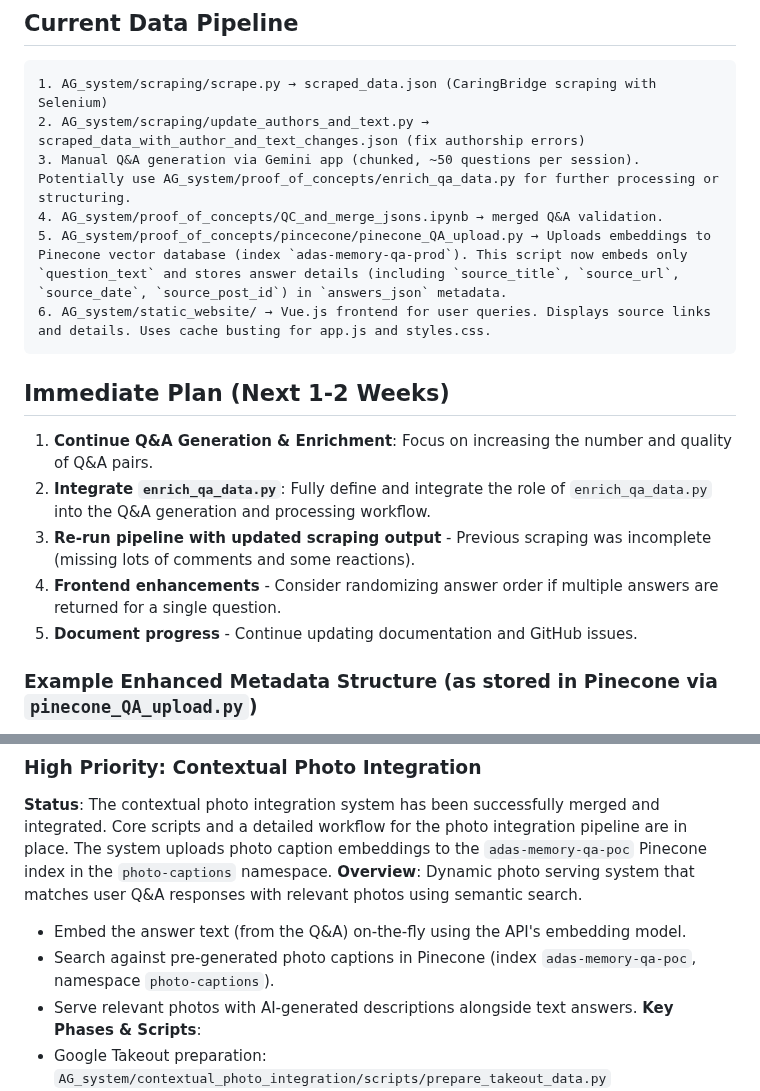
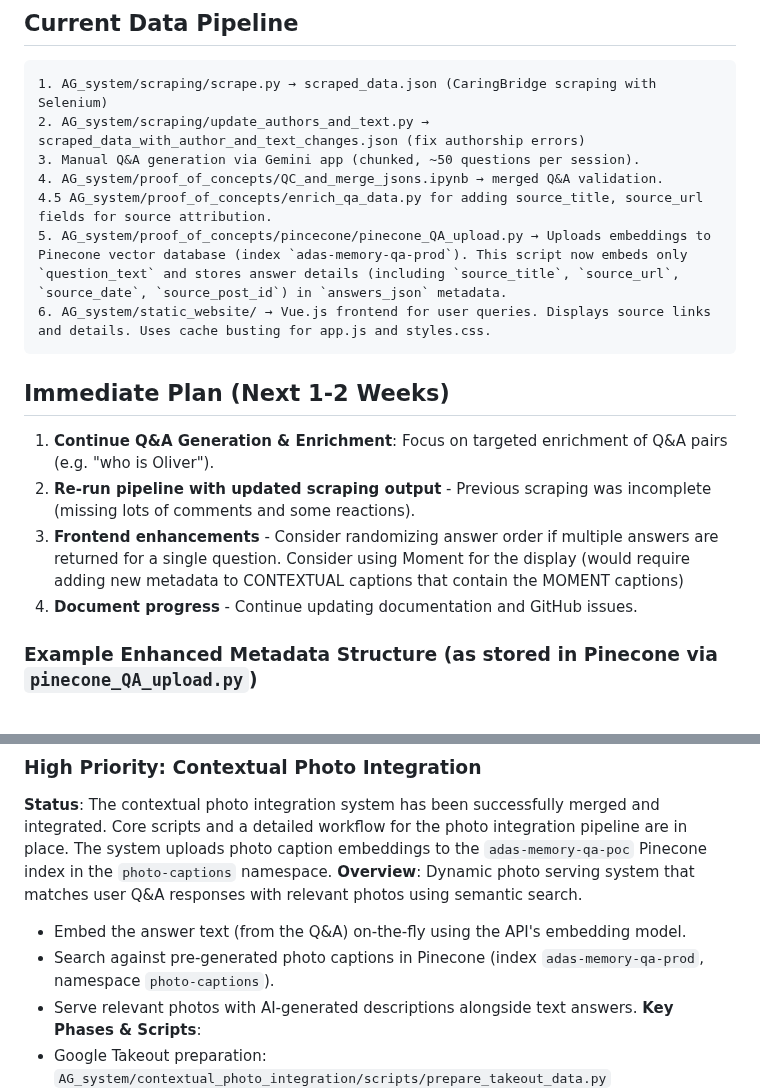
Before and after one commit to Adas-Spark/code, a Markdown page: PROJECT_STATUS.md, 2 parts joined by grey strips. Drawn GitHub-style.

````diff
--- a/PROJECT_STATUS.md
+++ b/PROJECT_STATUS.md
@@ -13,18 +13,18 @@ Ada's Spark Memory Engine is a semantic search system that allows users to ask q
 ```
 1. AG_system/scraping/scrape.py → scraped_data.json (CaringBridge scraping with Selenium)
 2. AG_system/scraping/update_authors_and_text.py → scraped_data_with_author_and_text_changes.json (fix authorship errors)
-3. Manual Q&A generation via Gemini app (chunked, ~50 questions per session). Potentially use AG_system/proof_of_concepts/enrich_qa_data.py for further processing or structuring.
+3. Manual Q&A generation via Gemini app (chunked, ~50 questions per session).
 4. AG_system/proof_of_concepts/QC_and_merge_jsons.ipynb → merged Q&A validation.
+4.5 AG_system/proof_of_concepts/enrich_qa_data.py for adding source_title, source_url fields for source attribution.
 5. AG_system/proof_of_concepts/pincecone/pinecone_QA_upload.py → Uploads embeddings to Pinecone vector database (index `adas-memory-qa-prod`). This script now embeds only `question_text` and stores answer details (including `source_title`, `source_url`, `source_date`, `source_post_id`) in `answers_json` metadata.
 6. AG_system/static_website/ → Vue.js frontend for user queries. Displays source links and details. Uses cache busting for app.js and styles.css.
 ```
 
 ## Immediate Plan (Next 1-2 Weeks)
-1. **Continue Q&A Generation & Enrichment**: Focus on increasing the number and quality of Q&A pairs.
-2. **Integrate `enrich_qa_data.py`**: Fully define and integrate the role of `enrich_qa_data.py` into the Q&A generation and processing workflow.
-3. **Re-run pipeline with updated scraping output** - Previous scraping was incomplete (missing lots of comments and some reactions).
-4. **Frontend enhancements** - Consider randomizing answer order if multiple answers are returned for a single question.
-5. **Document progress** - Continue updating documentation and GitHub issues.
+1. **Continue Q&A Generation & Enrichment**: Focus on targeted enrichment of Q&A pairs (e.g. "who is Oliver").
+2. **Re-run pipeline with updated scraping output** - Previous scraping was incomplete (missing lots of comments and some reactions).
+3. **Frontend enhancements** - Consider randomizing answer order if multiple answers are returned for a single question. Consider using Moment for the display (would require adding new metadata to CONTEXTUAL captions that contain the MOMENT captions)
+4. **Document progress** - Continue updating documentation and GitHub issues.
 
 ### Example Enhanced Metadata Structure (as stored in Pinecone via `pinecone_QA_upload.py`)
 The `question_text` is embedded. The following structure is stored in the `answers_json` metadata field (as a JSON string):
@@ -62,7 +62,7 @@ Additional top-level metadata stored with the question embedding includes `categ
 **Status**: The contextual photo integration system has been successfully merged and integrated. Core scripts and a detailed workflow for the photo integration pipeline are in place. The system uploads photo caption embeddings to the `adas-memory-qa-poc` Pinecone index in the `photo-captions` namespace.
 **Overview**: Dynamic photo serving system that matches user Q&A responses with relevant photos using semantic search.
 - Embed the answer text (from the Q&A) on-the-fly using the API's embedding model.
-- Search against pre-generated photo captions in Pinecone (index `adas-memory-qa-poc`, namespace `photo-captions`).
+- Search against pre-generated photo captions in Pinecone (index `adas-memory-qa-prod`, namespace `photo-captions`).
 - Serve relevant photos with AI-generated descriptions alongside text answers.
 **Key Phases & Scripts**:
 - Google Takeout preparation: `AG_system/contextual_photo_integration/scripts/prepare_takeout_data.py`
````
